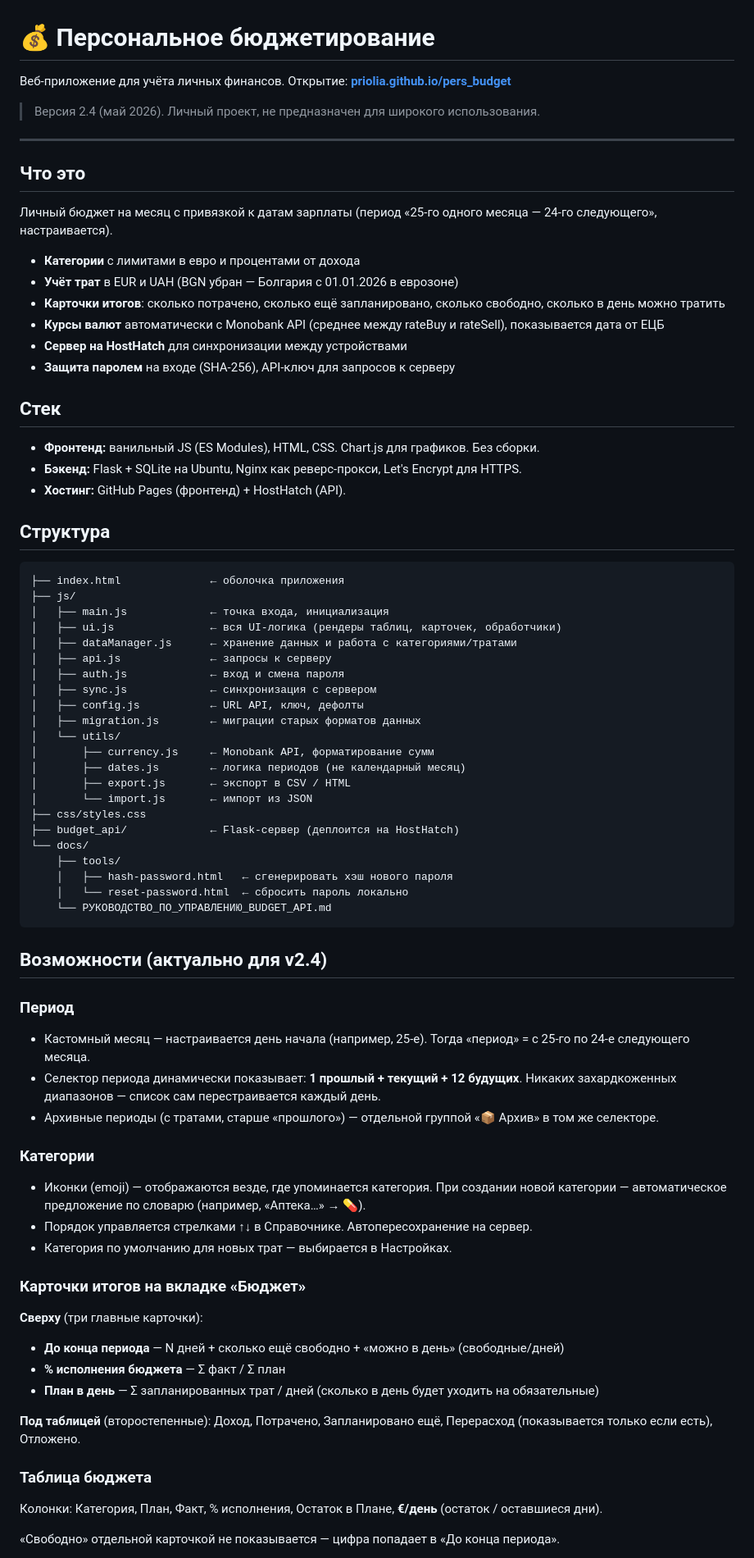
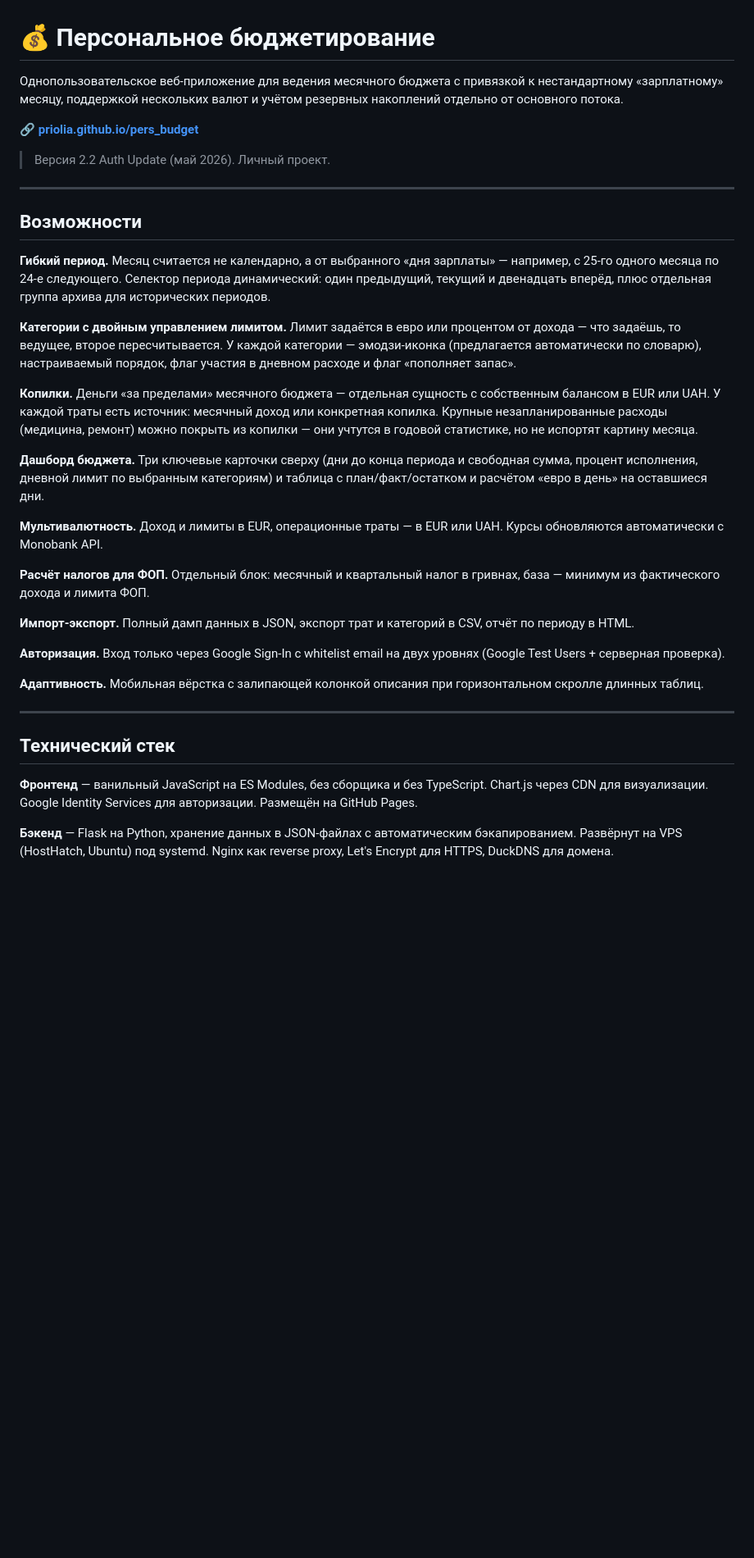
Before and after one commit to priolia/pers_budget, a Markdown page: README.md, the part around one of its changes. Shown at 82% size. GitHub-like rendering; blank space fills up the shorter version.

````diff
--- a/README.md
+++ b/README.md
@@ -1,77 +1,38 @@
 # 💰 Персональное бюджетирование
 
-Веб-приложение для учёта личных финансов. Открытие: **[priolia.github.io/pers_budget](https://priolia.github.io/pers_budget/)**
+Однопользовательское веб-приложение для ведения месячного бюджета с привязкой к нестандартному «зарплатному» месяцу, поддержкой нескольких валют и учётом резервных накоплений отдельно от основного потока.
 
-> Версия 2.4 (май 2026). Личный проект, не предназначен для широкого использования.
+🔗 **[priolia.github.io/pers_budget](https://priolia.github.io/pers_budget/)**
+
+> Версия 2.2 Auth Update (май 2026). Личный проект.
 
 ---
 
-## Что это
+## Возможности
 
-Личный бюджет на месяц с привязкой к датам зарплаты (период «25-го одного месяца — 24-го следующего», настраивается).
+**Гибкий период.** Месяц считается не календарно, а от выбранного «дня зарплаты» — например, с 25-го одного месяца по 24-е следующего. Селектор периода динамический: один предыдущий, текущий и двенадцать вперёд, плюс отдельная группа архива для исторических периодов.
 
-- **Категории** с лимитами в евро и процентами от дохода
-- **Учёт трат** в EUR и UAH (BGN убран — Болгария с 01.01.2026 в еврозоне)
-- **Карточки итогов**: сколько потрачено, сколько ещё запланировано, сколько свободно, сколько в день можно тратить
-- **Курсы валют** автоматически с Monobank API (среднее между rateBuy и rateSell), показывается дата от ЕЦБ
-- **Сервер на HostHatch** для синхронизации между устройствами
-- **Защита паролем** на входе (SHA-256), API-ключ для запросов к серверу
+**Категории с двойным управлением лимитом.** Лимит задаётся в евро или процентом от дохода — что задаёшь, то ведущее, второе пересчитывается. У каждой категории — эмодзи-иконка (предлагается автоматически по словарю), настраиваемый порядок, флаг участия в дневном расходе и флаг «пополняет запас».
 
-## Стек
+**Копилки.** Деньги «за пределами» месячного бюджета — отдельная сущность с собственным балансом в EUR или UAH. У каждой траты есть источник: месячный доход или конкретная копилка. Крупные незапланированные расходы (медицина, ремонт) можно покрыть из копилки — они учтутся в годовой статистике, но не испортят картину месяца.
 
-- **Фронтенд:** ванильный JS (ES Modules), HTML, CSS. Chart.js для графиков. Без сборки.
-- **Бэкенд:** Flask + SQLite на Ubuntu, Nginx как реверс-прокси, Let's Encrypt для HTTPS.
-- **Хостинг:** GitHub Pages (фронтенд) + HostHatch (API).
+**Дашборд бюджета.** Три ключевые карточки сверху (дни до конца периода и свободная сумма, процент исполнения, дневной лимит по выбранным категориям) и таблица с план/факт/остатком и расчётом «евро в день» на оставшиеся дни.
 
-## Структура
+**Мультивалютность.** Доход и лимиты в EUR, операционные траты — в EUR или UAH. Курсы обновляются автоматически с Monobank API.
 
-```
-├── index.html              ← оболочка приложения
-├── js/
-│   ├── main.js             ← точка входа, инициализация
-│   ├── ui.js               ← вся UI-логика (рендеры таблиц, карточек, обработчики)
-│   ├── dataManager.js      ← хранение данных и работа с категориями/тратами
-│   ├── api.js              ← запросы к серверу
-│   ├── auth.js             ← вход и смена пароля
-│   ├── sync.js             ← синхронизация с сервером
-│   ├── config.js           ← URL API, ключ, дефолты
-│   ├── migration.js        ← миграции старых форматов данных
-│   └── utils/
-│       ├── currency.js     ← Monobank API, форматирование сумм
-│       ├── dates.js        ← логика периодов (не календарный месяц)
-│       ├── export.js       ← экспорт в CSV / HTML
-│       └── import.js       ← импорт из JSON
-├── css/styles.css
-├── budget_api/             ← Flask-сервер (деплоится на HostHatch)
-└── docs/
-    ├── tools/
-    │   ├── hash-password.html   ← сгенерировать хэш нового пароля
-    │   └── reset-password.html  ← сбросить пароль локально
-    └── РУКОВОДСТВО_ПО_УПРАВЛЕНИЮ_BUDGET_API.md
-```
+**Расчёт налогов для ФОП.** Отдельный блок: месячный и квартальный налог в гривнах, база — минимум из фактического дохода и лимита ФОП.
 
-## Возможности (актуально для v2.4)
+**Импорт-экспорт.** Полный дамп данных в JSON, экспорт трат и категорий в CSV, отчёт по периоду в HTML.
 
-### Период
-- Кастомный месяц — настраивается день начала (например, 25-е). Тогда «период» = с 25-го по 24-е следующего месяца.
-- Селектор периода динамически показывает: **1 прошлый + текущий + 12 будущих**. Никаких захардкоженных диапазонов — список сам перестраивается каждый день.
-- Архивные периоды (с тратами, старше «прошлого») — отдельной группой «📦 Архив» в том же селекторе.
+**Авторизация.** Вход только через Google Sign-In с whitelist email на двух уровнях (Google Test Users + серверная проверка).
 
-### Категории
-- Иконки (emoji) — отображаются везде, где упоминается категория. При создании новой категории — автоматическое предложение по словарю (например, «Аптека…» → 💊).
-- Порядок управляется стрелками ↑↓ в Справочнике. Автопересохранение на сервер.
-- Категория по умолчанию для новых трат — выбирается в Настройках.
+**Адаптивность.** Мобильная вёрстка с залипающей колонкой описания при горизонтальном скролле длинных таблиц.
 
-### Карточки итогов на вкладке «Бюджет»
-**Сверху** (три главные карточки):
-- **До конца периода** — N дней + сколько ещё свободно + «можно в день» (свободные/дней)
-- **% исполнения бюджета** — Σ факт / Σ план
-- **План в день** — Σ запланированных трат / дней (сколько в день будет уходить на обязательные)
+---
 
-**Под таблицей** (второстепенные): Доход, Потрачено, Запланировано ещё, Перерасход (показывается только если есть), Отложено.
+## Технический стек
 
-### Таблица бюджета
-Колонки: Категория, План, Факт, % исполнения, Остаток в Плане, **€/день** (остаток / оставшиеся дни).
+**Фронтенд** — ванильный JavaScript на ES Modules, без сборщика и без TypeScript. Chart.js через CDN для визуализации. Google Identity Services для авторизации. Размещён на GitHub Pages.
 
-«Свободно» отдельной карточкой не показывается — цифра попадает в «До конца периода».
+**Бэкенд** — Flask на Python, хранение данных в JSON-файлах с автоматическим бэкапированием. Развёрнут на VPS (HostHatch, Ubuntu) под systemd. Nginx как reverse proxy, Let's Encrypt для HTTPS, DuckDNS для домена.
 
````
Also changed, not shown: other parts of README.md (+12 -24 lines).
